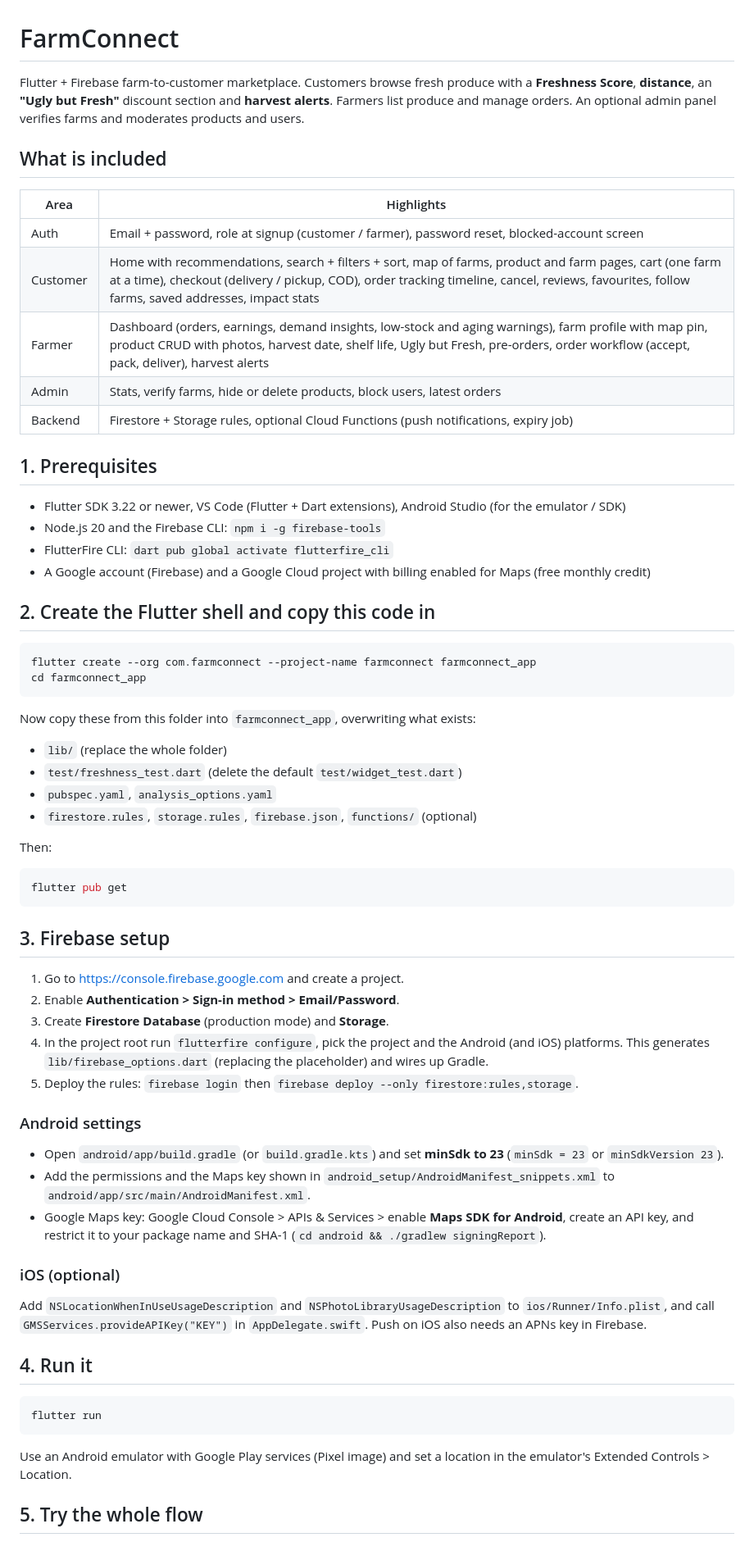
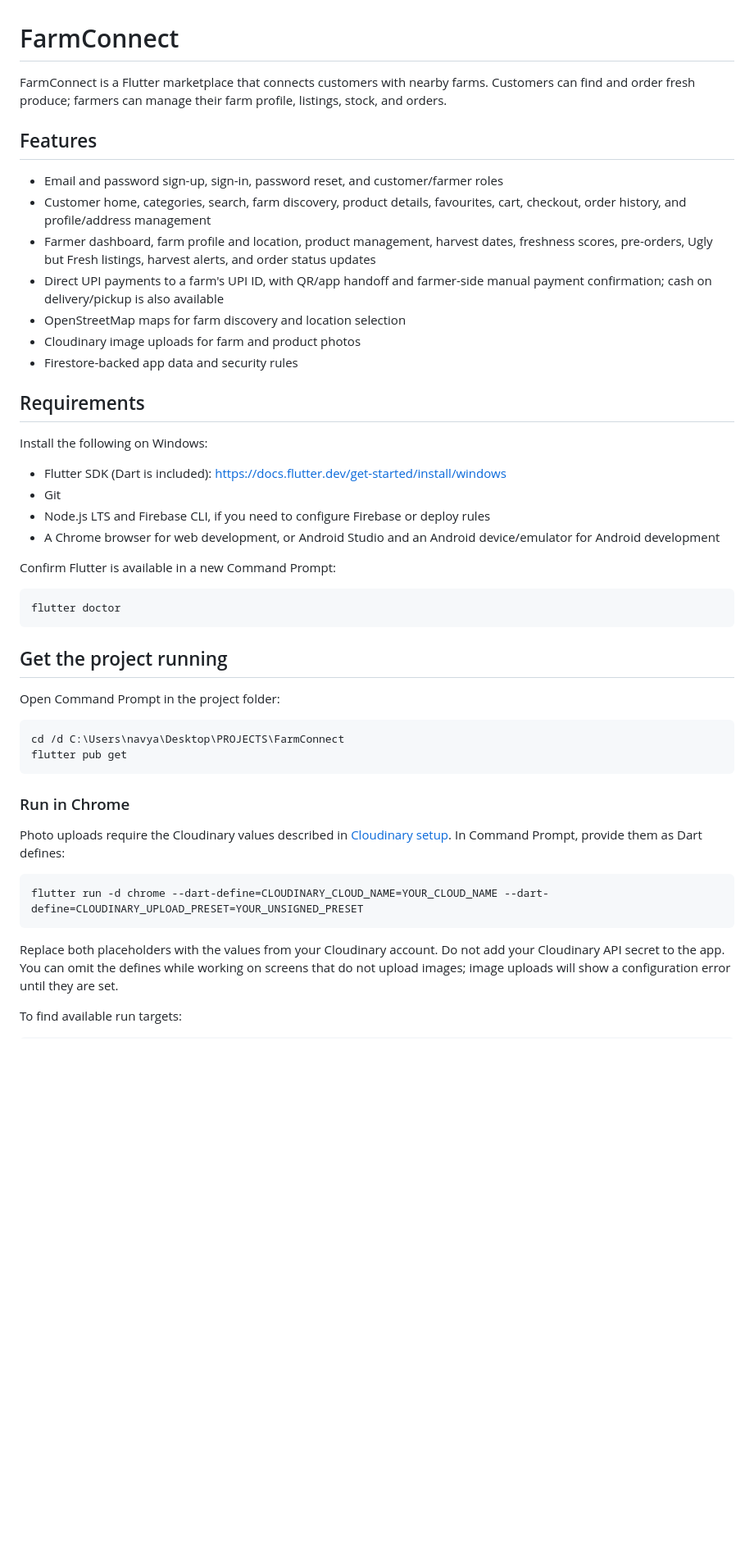
Before and after one commit to c0dengineer/FarmConnect, a Markdown page: README.md, the part around one of its changes. Shown at 82% size. GitHub-like rendering; blank space fills up the shorter version.

Commit message:
Update FarmConnect Firebase setup

````diff
--- a/README.md
+++ b/README.md
@@ -1,77 +1,50 @@
 # FarmConnect
 
-Flutter + Firebase farm-to-customer marketplace. Customers browse fresh produce with a **Freshness Score**,
-**distance**, an **"Ugly but Fresh"** discount section and **harvest alerts**. Farmers list produce and manage orders.
-An optional admin panel verifies farms and moderates products and users.
+FarmConnect is a Flutter marketplace that connects customers with nearby farms. Customers can find and order fresh produce; farmers can manage their farm profile, listings, stock, and orders.
 
-## What is included
+## Features
 
-| Area | Highlights |
-|---|---|
-| Auth | Email + password, role at signup (customer / farmer), password reset, blocked-account screen |
-| Customer | Home with recommendations, search + filters + sort, map of farms, product and farm pages, cart (one farm at a time), checkout (delivery / pickup, COD), order tracking timeline, cancel, reviews, favourites, follow farms, saved addresses, impact stats |
-| Farmer | Dashboard (orders, earnings, demand insights, low-stock and aging warnings), farm profile with map pin, product CRUD with photos, harvest date, shelf life, Ugly but Fresh, pre-orders, order workflow (accept, pack, deliver), harvest alerts |
-| Admin | Stats, verify farms, hide or delete products, block users, latest orders |
-| Backend | Firestore + Storage rules, optional Cloud Functions (push notifications, expiry job) |
+- Email and password sign-up, sign-in, password reset, and customer/farmer roles
+- Customer home, categories, search, farm discovery, product details, favourites, cart, checkout, order history, and profile/address management
+- Farmer dashboard, farm profile and location, product management, harvest dates, freshness scores, pre-orders, Ugly but Fresh listings, harvest alerts, and order status updates
+- Direct UPI payments to a farm's UPI ID, with QR/app handoff and farmer-side manual payment confirmation; cash on delivery/pickup is also available
+- OpenStreetMap maps for farm discovery and location selection
+- Cloudinary image uploads for farm and product photos
+- Firestore-backed app data and security rules
 
-## 1. Prerequisites
+## Requirements
 
-- Flutter SDK 3.22 or newer, VS Code (Flutter + Dart extensions), Android Studio (for the emulator / SDK)
-- Node.js 20 and the Firebase CLI: `npm i -g firebase-tools`
-- FlutterFire CLI: `dart pub global activate flutterfire_cli`
-- A Google account (Firebase) and a Google Cloud project with billing enabled for Maps (free monthly credit)
+Install the following on Windows:
 
-## 2. Create the Flutter shell and copy this code in
+- Flutter SDK (Dart is included): https://docs.flutter.dev/get-started/install/windows
+- Git
+- Node.js LTS and Firebase CLI, if you need to configure Firebase or deploy rules
+- A Chrome browser for web development, or Android Studio and an Android device/emulator for Android development
 
-```bash
-flutter create --org com.farmconnect --project-name farmconnect farmconnect_app
-cd farmconnect_app
+Confirm Flutter is available in a new Command Prompt:
+
+```bat
+flutter doctor
 ```
 
-Now copy these from this folder into `farmconnect_app`, overwriting what exists:
+## Get the project running
 
-- `lib/` (replace the whole folder)
-- `test/freshness_test.dart` (delete the default `test/widget_test.dart`)
-- `pubspec.yaml`, `analysis_options.yaml`
-- `firestore.rules`, `storage.rules`, `firebase.json`, `functions/` (optional)
+Open Command Prompt in the project folder:
 
-Then:
-
-```bash
+```bat
+cd /d C:\Users\navya\Desktop\PROJECTS\FarmConnect
 flutter pub get
 ```
 
-## 3. Firebase setup
+### Run in Chrome
 
-1. Go to https://console.firebase.google.com and create a project.
-2. Enable **Authentication > Sign-in method > Email/Password**.
-3. Create **Firestore Database** (production mode) and **Storage**.
-4. In the project root run `flutterfire configure`, pick the project and the Android (and iOS) platforms.
-   This generates `lib/firebase_options.dart` (replacing the placeholder) and wires up Gradle.
-5. Deploy the rules: `firebase login` then `firebase deploy --only firestore:rules,storage`.
+Photo uploads require the Cloudinary values described in [Cloudinary setup](CLOUDINARY_SETUP.md). In Command Prompt, provide them as Dart defines:
 
-### Android settings
-
-- Open `android/app/build.gradle` (or `build.gradle.kts`) and set **minSdk to 23**
-  (`minSdk = 23` or `minSdkVersion 23`).
-- Add the permissions and the Maps key shown in `android_setup/AndroidManifest_snippets.xml`
-  to `android/app/src/main/AndroidManifest.xml`.
-- Google Maps key: Google Cloud Console > APIs & Services > enable **Maps SDK for Android**, create an API key,
-  and restrict it to your package name and SHA-1 (`cd android && ./gradlew signingReport`).
-
-### iOS (optional)
-
-Add `NSLocationWhenInUseUsageDescription` and `NSPhotoLibraryUsageDescription` to `ios/Runner/Info.plist`,
-and call `GMSServices.provideAPIKey("KEY")` in `AppDelegate.swift`. Push on iOS also needs an APNs key in Firebase.
-
-## 4. Run it
-
-```bash
-flutter run
+```bat
+flutter run -d chrome --dart-define=CLOUDINARY_CLOUD_NAME=YOUR_CLOUD_NAME --dart-define=CLOUDINARY_UPLOAD_PRESET=YOUR_UNSIGNED_PRESET
 ```
 
-Use an Android emulator with Google Play services (Pixel image) and set a location in the emulator's
-Extended Controls > Location.
+Replace both placeholders with the values from your Cloudinary account. Do not add your Cloudinary API secret to the app. You can omit the defines while working on screens that do not upload images; image uploads will show a configuration error until they are set.
 
-## 5. Try the whole flow
+To find available run targets:
 
````
Also changed, not shown: other parts of README.md (+108 -53 lines).
